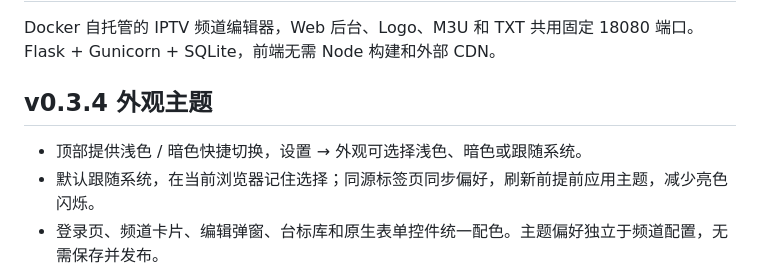
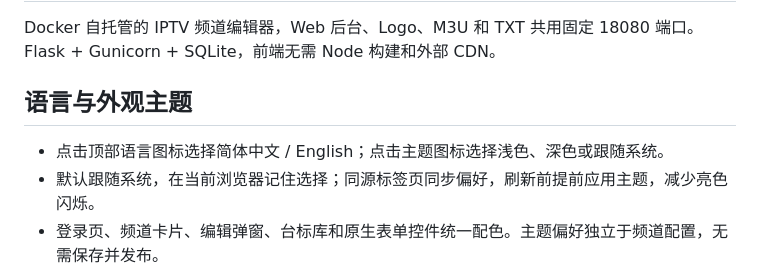
Before and after one commit to cachemiao/m3u-studio, a Markdown page: docs/使用指南.md, the part around the change. GitHub-like rendering.

Commit message:
Document toolbar language and theme menus

```diff
--- a/docs/使用指南.md
+++ b/docs/使用指南.md
@@ -2,9 +2,9 @@
 
 Docker 自托管的 IPTV 频道编辑器，Web 后台、Logo、M3U 和 TXT 共用固定 18080 端口。Flask + Gunicorn + SQLite，前端无需 Node 构建和外部 CDN。
 
-## v0.3.4 外观主题
+## 语言与外观主题
 
-- 顶部提供浅色 / 暗色快捷切换，设置 → 外观可选择浅色、暗色或跟随系统。
+- 点击顶部语言图标选择简体中文 / English；点击主题图标选择浅色、深色或跟随系统。
 - 默认跟随系统，在当前浏览器记住选择；同源标签页同步偏好，刷新前提前应用主题，减少亮色闪烁。
 - 登录页、频道卡片、编辑弹窗、台标库和原生表单控件统一配色。主题偏好独立于频道配置，无需保存并发布。
 
```
